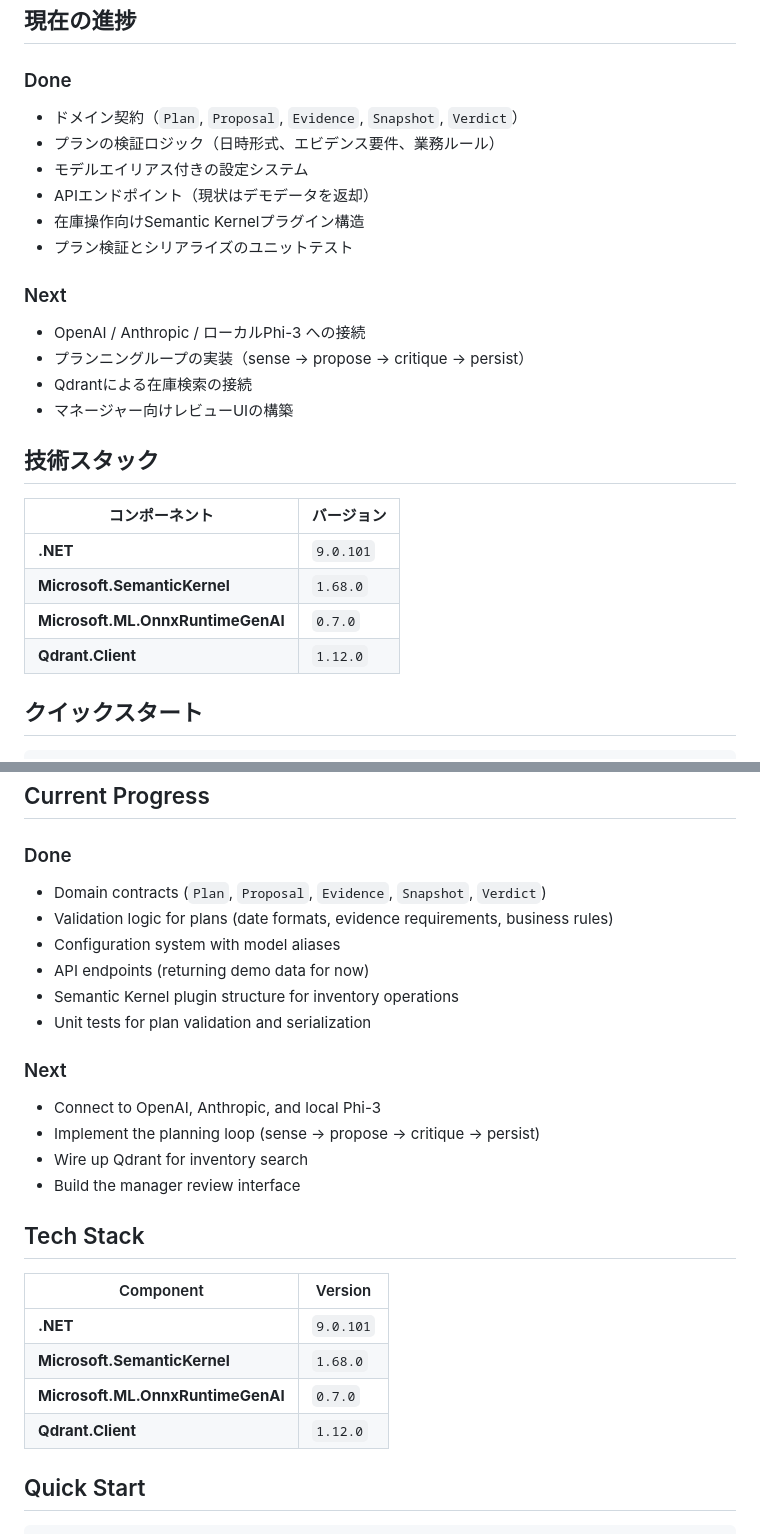
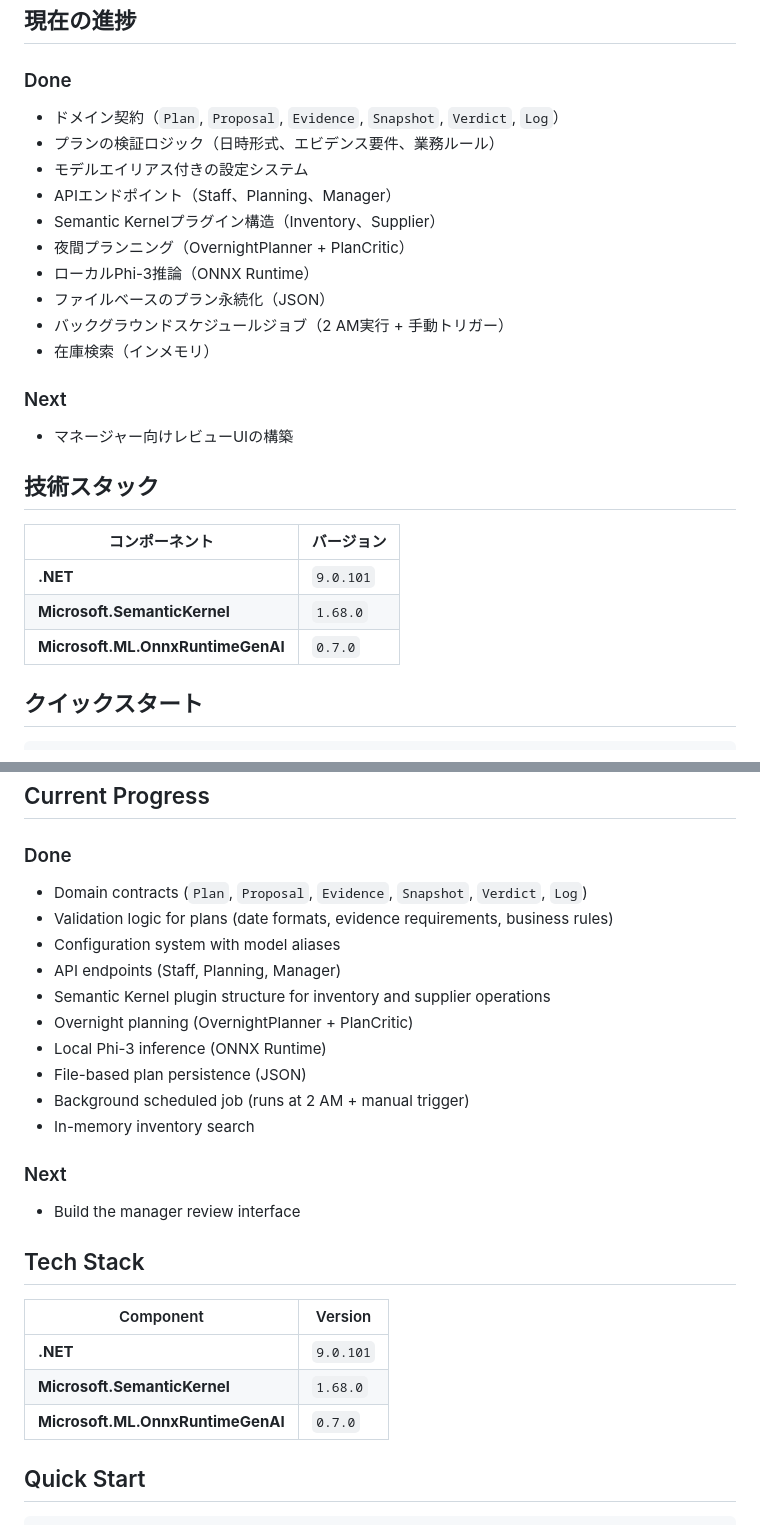
Before and after one commit to kiyo9w/StoreMind, a Markdown page: README.md, 2 parts joined by grey strips. Rendered like a GitHub page.

```diff
--- a/README.md
+++ b/README.md
@@ -68,17 +68,18 @@ StoreMindは「考える」部分を自動化します。在庫DB・売上記録
 ## 現在の進捗
 
 ### Done
-- ドメイン契約（`Plan`, `Proposal`, `Evidence`, `Snapshot`, `Verdict`）
+- ドメイン契約（`Plan`, `Proposal`, `Evidence`, `Snapshot`, `Verdict`, `Log`）
 - プランの検証ロジック（日時形式、エビデンス要件、業務ルール）
 - モデルエイリアス付きの設定システム
-- APIエンドポイント（現状はデモデータを返却）
-- 在庫操作向けSemantic Kernelプラグイン構造
-- プラン検証とシリアライズのユニットテスト
+- APIエンドポイント（Staff、Planning、Manager）
+- Semantic Kernelプラグイン構造（Inventory、Supplier）
+- 夜間プランニング（OvernightPlanner + PlanCritic）
+- ローカルPhi-3推論（ONNX Runtime）
+- ファイルベースのプラン永続化（JSON）
+- バックグラウンドスケジュールジョブ（2 AM実行 + 手動トリガー）
+- 在庫検索（インメモリ）
 
 ### Next
-- OpenAI / Anthropic / ローカルPhi-3 への接続
-- プランニングループの実装（sense → propose → critique → persist）
-- Qdrantによる在庫検索の接続
 - マネージャー向けレビューUIの構築
 
 ## 技術スタック
@@ -88,7 +89,6 @@ StoreMindは「考える」部分を自動化します。在庫DB・売上記録
 | **.NET** | `9.0.101` |
 | **Microsoft.SemanticKernel** | `1.68.0` |
 | **Microsoft.ML.OnnxRuntimeGenAI** | `0.7.0` |
-| **Qdrant.Client** | `1.12.0` |
 
 ## クイックスタート
 
@@ -228,17 +240,18 @@ The overnight planning task needs to reason over 30 days of sales data, multiple
 ## Current Progress
 
 ### Done
-- Domain contracts (`Plan`, `Proposal`, `Evidence`, `Snapshot`, `Verdict`)
+- Domain contracts (`Plan`, `Proposal`, `Evidence`, `Snapshot`, `Verdict`, `Log`)
 - Validation logic for plans (date formats, evidence requirements, business rules)
 - Configuration system with model aliases
-- API endpoints (returning demo data for now)
-- Semantic Kernel plugin structure for inventory operations
-- Unit tests for plan validation and serialization
+- API endpoints (Staff, Planning, Manager)
+- Semantic Kernel plugin structure for inventory and supplier operations
+- Overnight planning (OvernightPlanner + PlanCritic)
+- Local Phi-3 inference (ONNX Runtime)
+- File-based plan persistence (JSON)
+- Background scheduled job (runs at 2 AM + manual trigger)
+- In-memory inventory search
 
 ### Next
-- Connect to OpenAI, Anthropic, and local Phi-3
-- Implement the planning loop (sense → propose → critique → persist)
-- Wire up Qdrant for inventory search
 - Build the manager review interface
 
 ## Tech Stack
@@ -248,7 +261,6 @@ The overnight planning task needs to reason over 30 days of sales data, multiple
 | **.NET** | `9.0.101` |
 | **Microsoft.SemanticKernel** | `1.68.0` |
 | **Microsoft.ML.OnnxRuntimeGenAI** | `0.7.0` |
-| **Qdrant.Client** | `1.12.0` |
 
 ## Quick Start
 
```
Also changed, not shown: other parts of README.md (+39 -15 lines).
